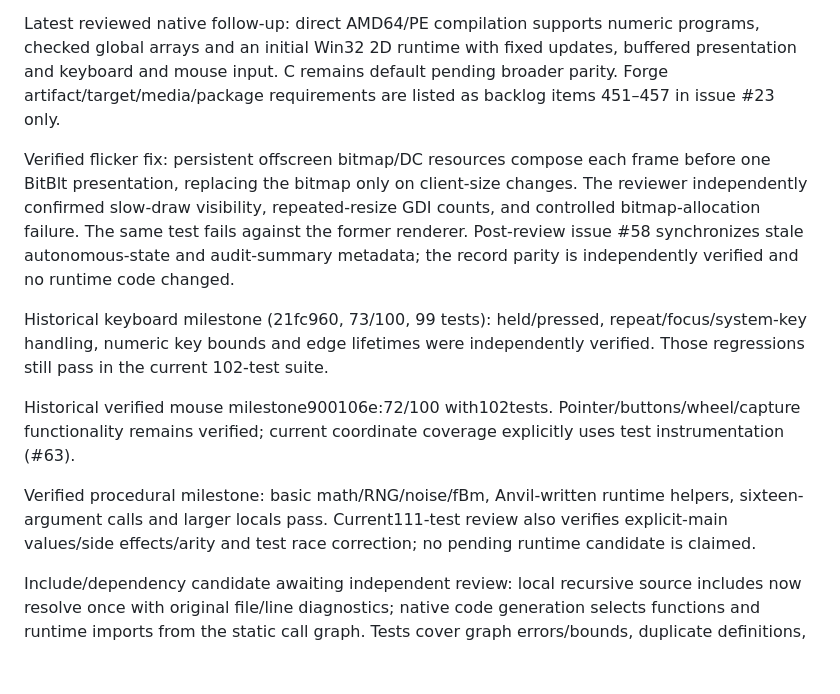
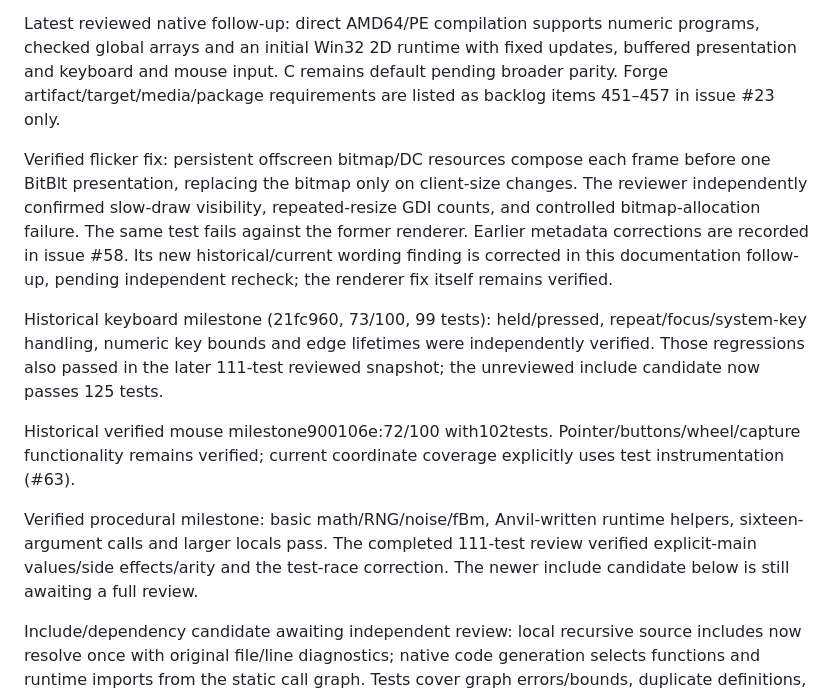
Before and after one commit to Romans21216/anvil-coding-LANGUAGE, a Markdown page: docs/IMPLEMENTATION_STATUS.md, the part around the change. Rendered like a GitHub page; blank space fills up the shorter version.

Commit message:
Clarify historical reviews while source include candidate is pending

```diff
--- a/docs/IMPLEMENTATION_STATUS.md
+++ b/docs/IMPLEMENTATION_STATUS.md
@@ -6,13 +6,13 @@ Updated2026-10-28. Latest full independent review: exact `3270998384367be7b763cc
 
 Latest reviewed native follow-up: direct AMD64/PE compilation supports numeric programs, checked global arrays and an initial Win32 2D runtime with fixed updates, buffered presentation and keyboard and mouse input. C remains default pending broader parity. Forge artifact/target/media/package requirements are listed as backlog items 451–457 in issue #23 only.
 
-Verified flicker fix: persistent offscreen bitmap/DC resources compose each frame before one BitBlt presentation, replacing the bitmap only on client-size changes. The reviewer independently confirmed slow-draw visibility, repeated-resize GDI counts, and controlled bitmap-allocation failure. The same test fails against the former renderer. Post-review issue #58 synchronizes stale autonomous-state and audit-summary metadata; the record parity is independently verified and no runtime code changed.
+Verified flicker fix: persistent offscreen bitmap/DC resources compose each frame before one BitBlt presentation, replacing the bitmap only on client-size changes. The reviewer independently confirmed slow-draw visibility, repeated-resize GDI counts, and controlled bitmap-allocation failure. The same test fails against the former renderer. Earlier metadata corrections are recorded in issue #58. Its new historical/current wording finding is corrected in this documentation follow-up, pending independent recheck; the renderer fix itself remains verified.
 
-Historical keyboard milestone (21fc960, 73/100, 99 tests): held/pressed, repeat/focus/system-key handling, numeric key bounds and edge lifetimes were independently verified. Those regressions still pass in the current 102-test suite.
+Historical keyboard milestone (21fc960, 73/100, 99 tests): held/pressed, repeat/focus/system-key handling, numeric key bounds and edge lifetimes were independently verified. Those regressions also passed in the later 111-test reviewed snapshot; the unreviewed include candidate now passes 125 tests.
 
 Historical verified mouse milestone900106e:72/100 with102tests. Pointer/buttons/wheel/capture functionality remains verified; current coordinate coverage explicitly uses test instrumentation (#63).
 
-Verified procedural milestone: basic math/RNG/noise/fBm, Anvil-written runtime helpers, sixteen-argument calls and larger locals pass. Current111-test review also verifies explicit-main values/side effects/arity and test race correction; no pending runtime candidate is claimed.
+Verified procedural milestone: basic math/RNG/noise/fBm, Anvil-written runtime helpers, sixteen-argument calls and larger locals pass. The completed 111-test review verified explicit-main values/side effects/arity and the test-race correction. The newer include candidate below is still awaiting a full review.
 
 Include/dependency candidate awaiting independent review: local recursive source includes now resolve once with original file/line diagnostics; native code generation selects functions and runtime imports from the static call graph. Tests cover graph errors/bounds, duplicate definitions, UTF-8 diagnostics, cross-file calls/recursion and graphical initialization. Extension0.1.10 adds include scopes; installed0.1.4 remains unchanged. All125 tests and static/build/package checks pass; independent scoring is pending; the last completed review above remains unchanged.
 
```
